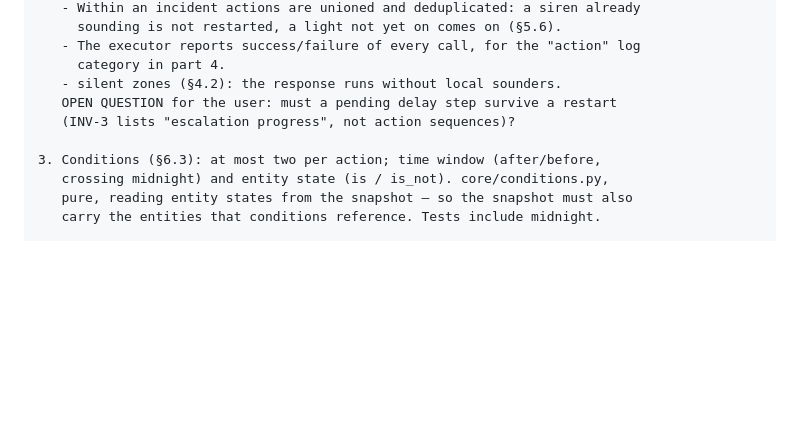
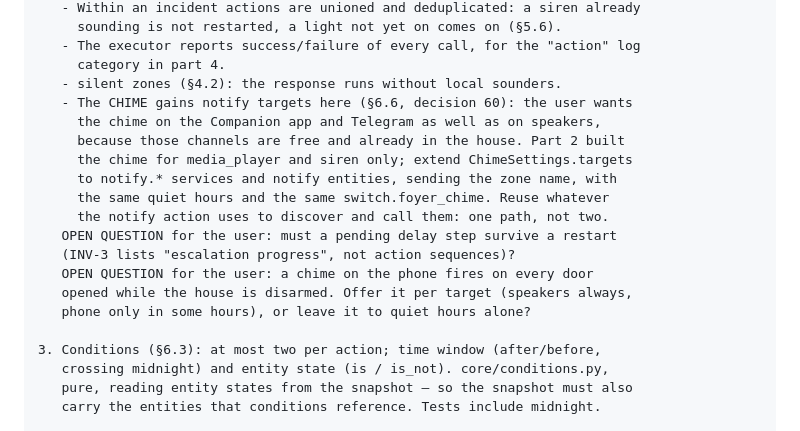
Before and after one commit to foyer-labs/Foyer-Home-Defender, a Markdown page: docs/PROMPTS.md, the part around the change. Drawn GitHub-style; blank space fills up the shorter version.

Commit message:
Chime: notify targets are wanted too, with the notify action in part 3
The user wants the chime on the Companion app and Telegram, not only on
speakers: those channels are already in the house and cost nothing. Part 2
built the chime for media_player and siren, so this records the decision
where it will be built — beside the notify action of part 3, which
discovers and calls the same services. One path to those channels, not two.

SPEC §6.6 and decision 60; the part 3 appendix carries the work and the
question of whether a chime on a phone needs its own quiet hours. The
changelog says plainly that alpha.4 chimes on speakers and sirens only.

Co-Authored-By: Claude Opus 5 <noreply@anthropic.com>

```diff
--- a/docs/PROMPTS.md
+++ b/docs/PROMPTS.md
@@ -659,8 +659,18 @@ bypass, and panel page 5. Paste "Phase 1 decisions" after this appendix.
    - The executor reports success/failure of every call, for the "action" log
      category in part 4.
    - silent zones (§4.2): the response runs without local sounders.
+   - The CHIME gains notify targets here (§6.6, decision 60): the user wants
+     the chime on the Companion app and Telegram as well as on speakers,
+     because those channels are free and already in the house. Part 2 built
+     the chime for media_player and siren only; extend ChimeSettings.targets
+     to notify.* services and notify entities, sending the zone name, with
+     the same quiet hours and the same switch.foyer_chime. Reuse whatever
+     the notify action uses to discover and call them: one path, not two.
    OPEN QUESTION for the user: must a pending delay step survive a restart
    (INV-3 lists "escalation progress", not action sequences)?
+   OPEN QUESTION for the user: a chime on the phone fires on every door
+   opened while the house is disarmed. Offer it per target (speakers always,
+   phone only in some hours), or leave it to quiet hours alone?
 
 3. Conditions (§6.3): at most two per action; time window (after/before,
    crossing midnight) and entity state (is / is_not). core/conditions.py,
```
Also changed, not shown: CHANGELOG.md (+2 -1 lines), docs/SPEC.md (+2 -1 lines).
